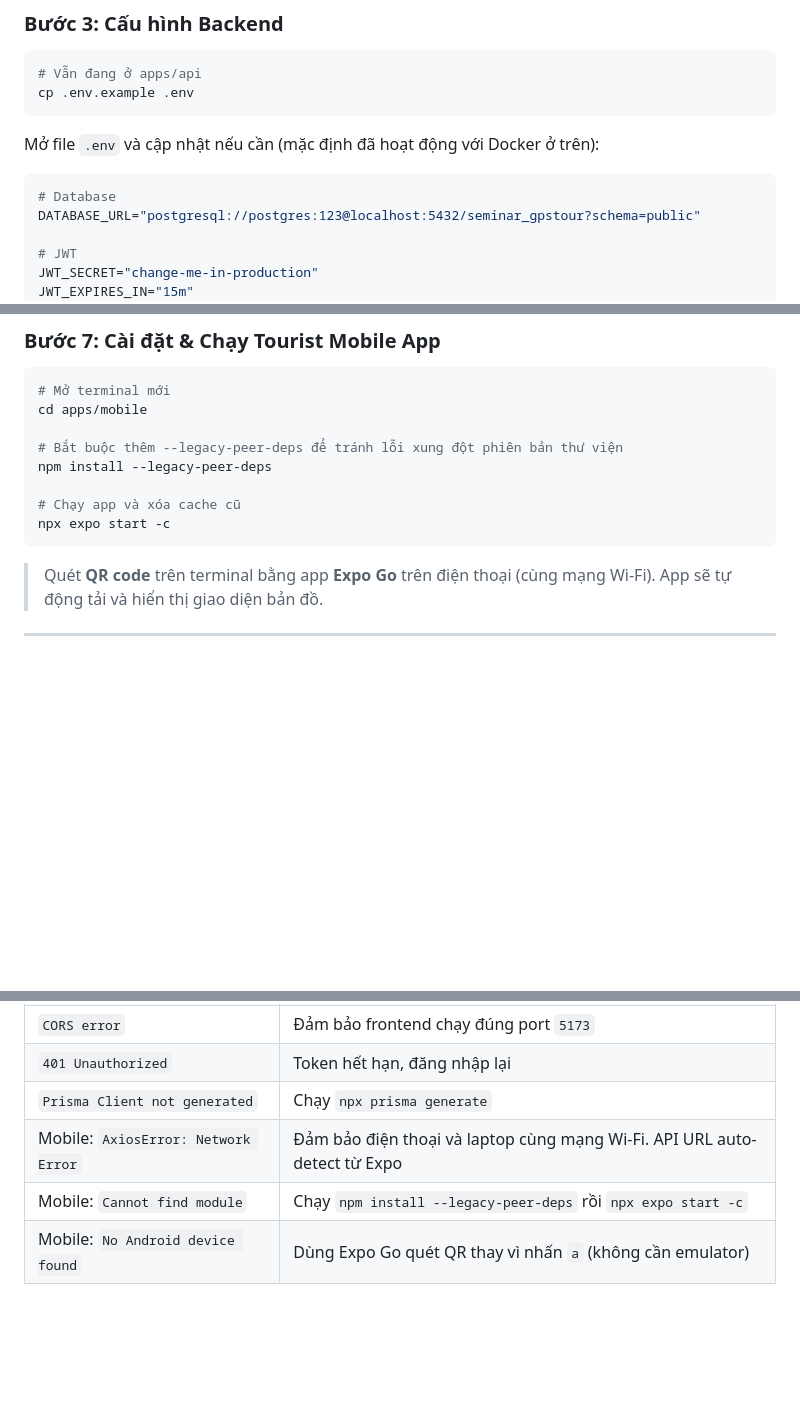
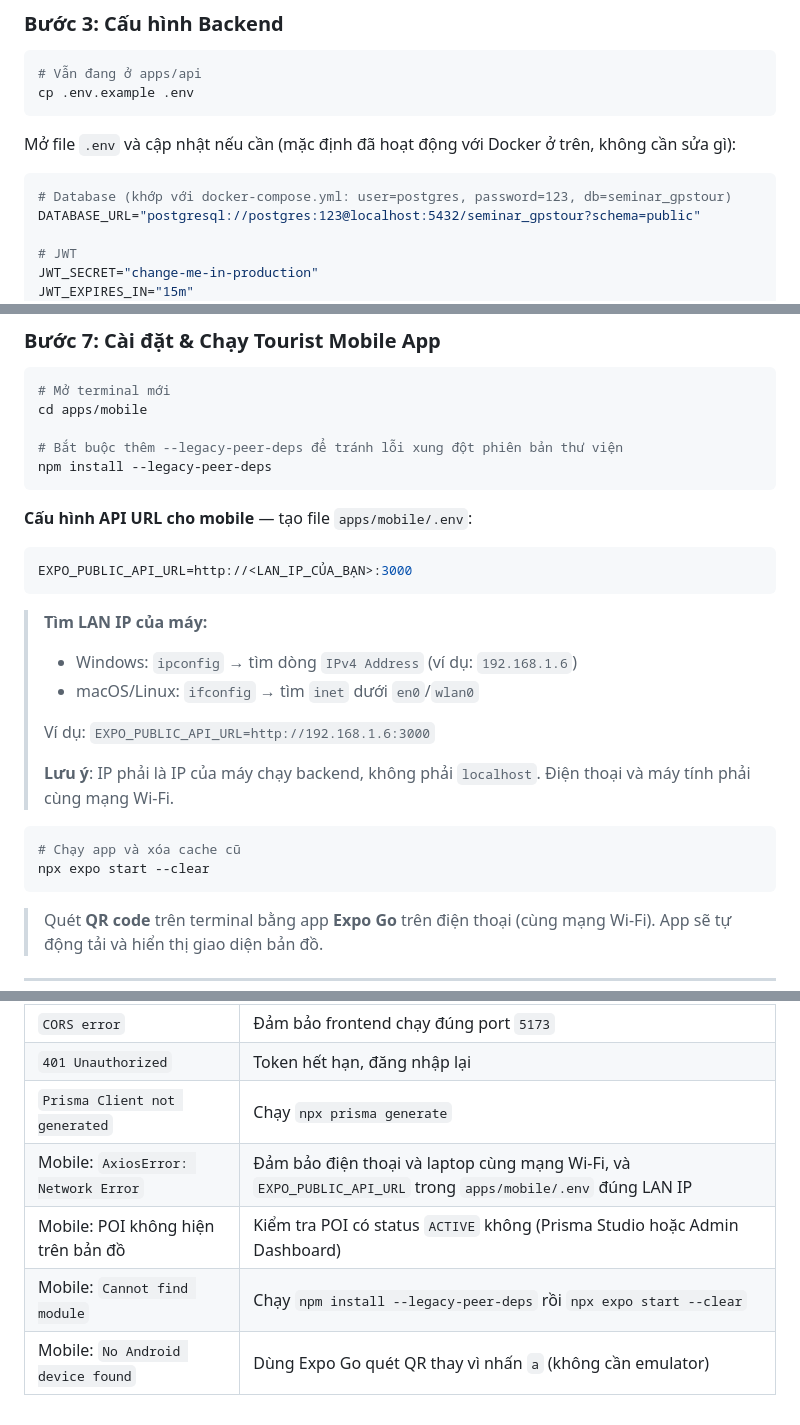
Before and after one commit to Ttuandatt/Seminar, a Markdown page: README.md, 3 parts joined by grey strips. Rendered like a GitHub page; blank space fills up the shorter version.

Commit message:
docs: update README with mobile .env setup and clearer instructions
- Add mobile .env (EXPO_PUBLIC_API_URL) config step with how to find LAN IP
- Fix DATABASE_URL example to match docker-compose credentials (postgres:123/seminar_gpstour)
- Add POI status troubleshooting entry for mobile
- Standardize expo start --clear flag

Co-Authored-By: Claude Sonnet 4.6 <noreply@anthropic.com>

````diff
--- a/README.md
+++ b/README.md
@@ -64,10 +64,10 @@ Lệnh này sẽ tạo 2 containers:
 cp .env.example .env
 ```
 
-Mở file `.env` và cập nhật nếu cần (mặc định đã hoạt động với Docker ở trên):
+Mở file `.env` và cập nhật nếu cần (mặc định đã hoạt động với Docker ở trên, không cần sửa gì):
 
 ```env
-# Database
+# Database (khớp với docker-compose.yml: user=postgres, password=123, db=seminar_gpstour)
 DATABASE_URL="postgresql://postgres:123@localhost:5432/seminar_gpstour?schema=public"
 
 # JWT
@@ -134,9 +134,26 @@ cd apps/mobile
 
 # Bắt buộc thêm --legacy-peer-deps để tránh lỗi xung đột phiên bản thư viện
 npm install --legacy-peer-deps
+```
 
+**Cấu hình API URL cho mobile** — tạo file `apps/mobile/.env`:
+
+```env
+EXPO_PUBLIC_API_URL=http://<LAN_IP_CỦA_BẠN>:3000
+```
+
+> **Tìm LAN IP của máy:**
+> - Windows: `ipconfig` → tìm dòng `IPv4 Address` (ví dụ: `192.168.1.6`)
+> - macOS/Linux: `ifconfig` → tìm `inet` dưới `en0`/`wlan0`
+>
+> Ví dụ: `EXPO_PUBLIC_API_URL=http://192.168.1.6:3000`
+>
+> **Lưu ý**: IP phải là IP của máy chạy backend, không phải `localhost`.
+> Điện thoại và máy tính phải cùng mạng Wi-Fi.
+
+```bash
 # Chạy app và xóa cache cũ
-npx expo start -c
+npx expo start --clear
 ```
 
 > Quét **QR code** trên terminal bằng app **Expo Go** trên điện thoại (cùng mạng Wi-Fi).
@@ -320,6 +337,7 @@ Sau đó đăng nhập vào Admin Dashboard tại http://localhost:5173 với th
 | `CORS error` | Đảm bảo frontend chạy đúng port `5173` |
 | `401 Unauthorized` | Token hết hạn, đăng nhập lại |
 | `Prisma Client not generated` | Chạy `npx prisma generate` |
-| Mobile: `AxiosError: Network Error` | Đảm bảo điện thoại và laptop cùng mạng Wi-Fi. API URL auto-detect từ Expo |
-| Mobile: `Cannot find module` | Chạy `npm install --legacy-peer-deps` rồi `npx expo start -c` |
+| Mobile: `AxiosError: Network Error` | Đảm bảo điện thoại và laptop cùng mạng Wi-Fi, và `EXPO_PUBLIC_API_URL` trong `apps/mobile/.env` đúng LAN IP |
+| Mobile: POI không hiện trên bản đồ | Kiểm tra POI có status `ACTIVE` không (Prisma Studio hoặc Admin Dashboard) |
+| Mobile: `Cannot find module` | Chạy `npm install --legacy-peer-deps` rồi `npx expo start --clear` |
 | Mobile: `No Android device found` | Dùng Expo Go quét QR thay vì nhấn `a` (không cần emulator) |
````
Also changed, not shown: other parts of README.md (+2 -2 lines).
